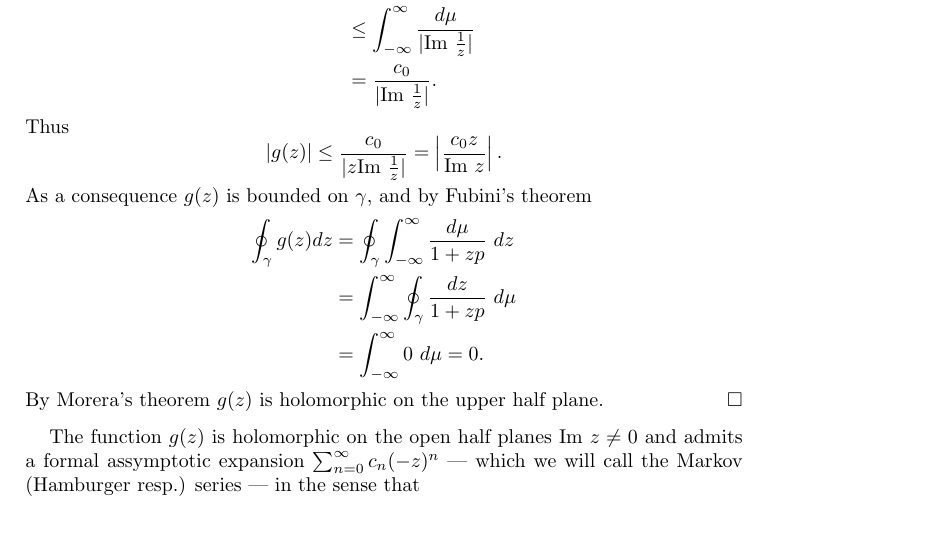
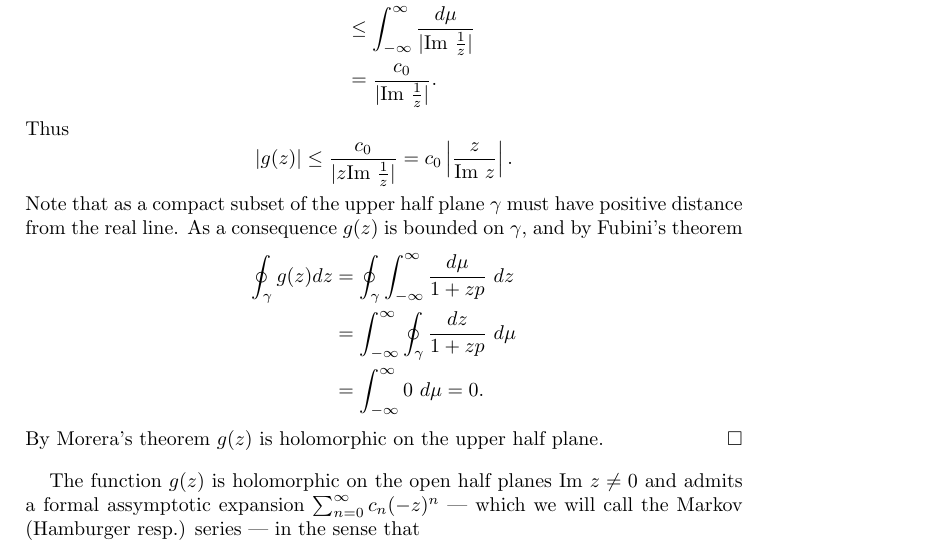
Before and after one commit to JasperTomanYih/shape-reconstruction, a LaTeX paper (main.tex): part of page 9 of 16, cut so that both start at the same text, the shorter picture padded with empty space. Compiled offline with pdfLaTeX.

Commit message:
prop 5.1: more explanation of boundedness

```diff
--- a/main.tex
+++ b/main.tex
@@ -384,9 +384,9 @@ Let $\gamma$ be a closed piecewise $C^1$ curve in the upper half plane.
 \end{align*}
 Thus
 \[
-    |g(z)| \leq \frac{c_0}{|z \im \frac1z|} = \left|\frac{c_0 z}{\im z}\right|.
+    |g(z)| \leq \frac{c_0}{|z \im \frac1z|} = c_0\left|\frac{z}{\im z}\right|.
 \]
-As a consequence $g(z)$ is bounded on $\gamma$, and by Fubini's theorem
+Note that as a compact subset of the upper half plane $\gamma$ must have positive distance from the real line. As a consequence $g(z)$ is bounded on $\gamma$, and by Fubini's theorem
 \begin{align*}
     \oint_\gamma g(z) dz
     &= \oint_\gamma \int_{-\infty}^\infty \frac{d\mu}{1 + zp} ~dz \\
```
